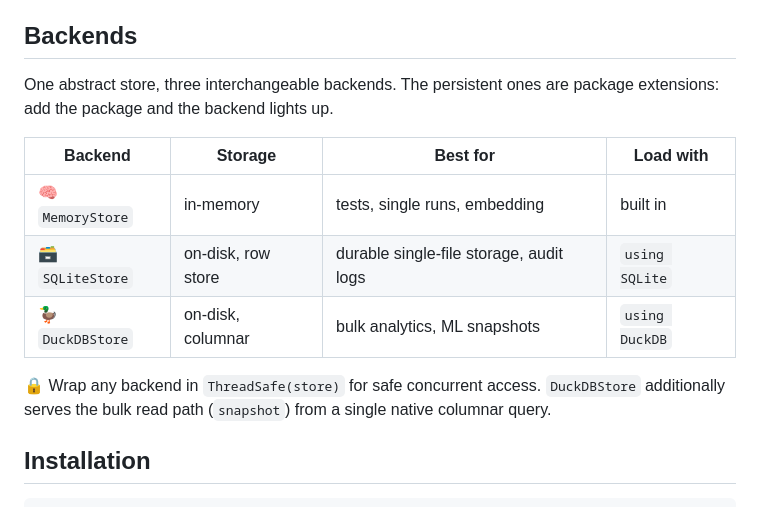
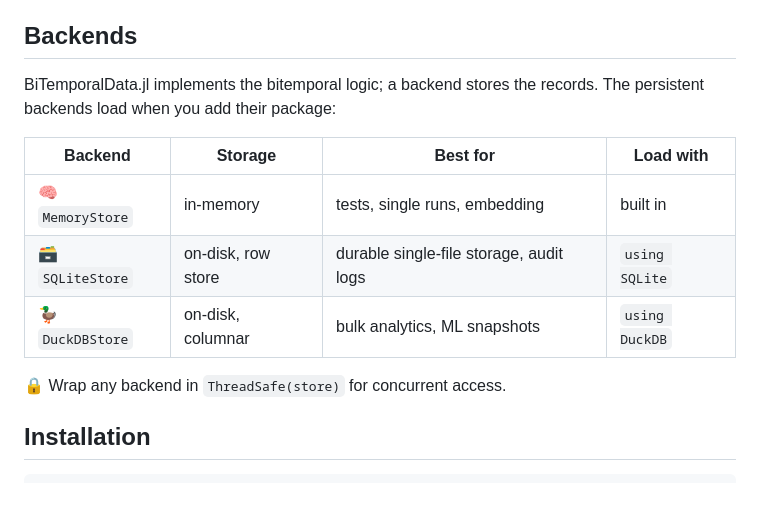
Before and after one commit to langestefan/BiTemporalData.jl, a Markdown page: README.md, the part around the change. Drawn GitHub-style.

Commit message:
README: cut filler from the backends intro
Co-Authored-By: Claude Opus 4.8 (1M context) <noreply@anthropic.com>

```diff
--- a/README.md
+++ b/README.md
@@ -30,8 +30,8 @@ Concretely:
 
 ## Backends
 
-One abstract store, three interchangeable backends. The persistent ones are
-package extensions: add the package and the backend lights up.
+BiTemporalData.jl implements the bitemporal logic; a backend stores the records.
+The persistent backends load when you add their package:
 
 | Backend             | Storage             | Best for                                | Load with      |
 | ------------------- | ------------------- | --------------------------------------- | -------------- |
@@ -39,9 +39,7 @@ package extensions: add the package and the backend lights up.
 | 🗃️ `SQLiteStore`    | on-disk, row store  | durable single-file storage, audit logs | `using SQLite` |
 | 🦆 `DuckDBStore`    | on-disk, columnar   | bulk analytics, ML snapshots            | `using DuckDB` |
 
-🔒 Wrap any backend in `ThreadSafe(store)` for safe concurrent access. `DuckDBStore`
-additionally serves the bulk read path (`snapshot`) from a single native columnar
-query.
+🔒 Wrap any backend in `ThreadSafe(store)` for concurrent access.
 
 ## Installation
 
```
